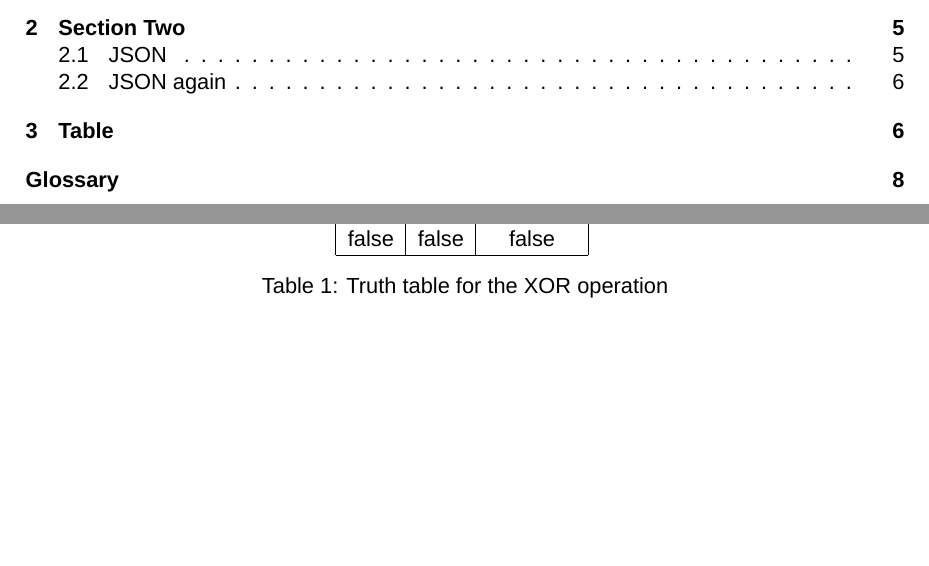
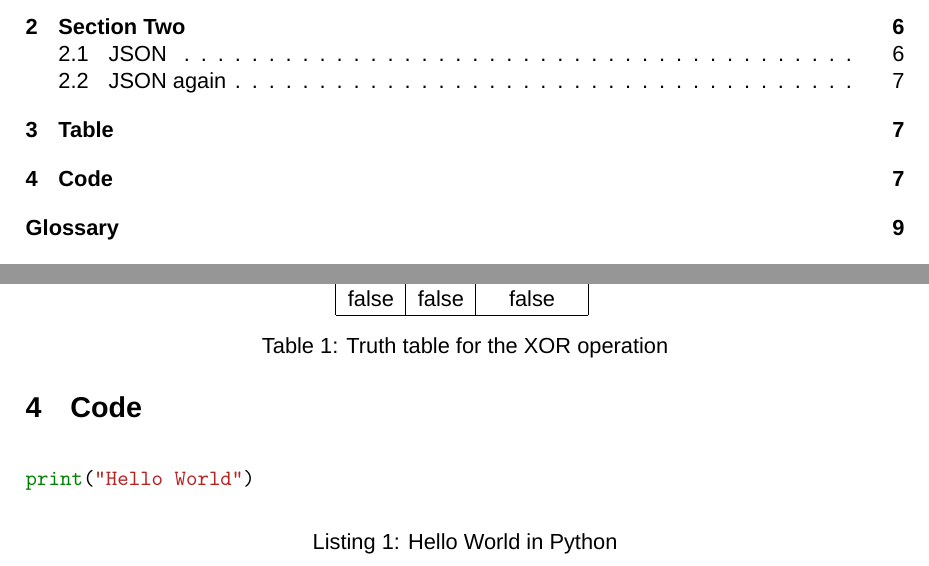
Before and after one commit to MrGalaxyDragon/latex-template-example, a LaTeX document (main.tex, which reads structure/content/content.tex): two parts of pages 2 and 7 of 10 before the commit and two parts of pages 2 and 8 of 11 after it, joined at a grey line, cut so that both start at the same text, the shorter picture padded with empty space. Compiled offline with XeLaTeX; a missing font is replaced by an installed copy or a similar font.

Commit message:
Add example listing

```diff
--- a/structure/content/content.tex
+++ b/structure/content/content.tex
@@ -53,3 +53,14 @@ Duis autem vel eum iriure dolor in hendrerit in vulputate velit esse molestie co
     \caption{Truth table for the XOR operation}
     \label{tab:xor_truth_table}
 \end{table}
+
+\section{Code}
+\label{sec:code}
+
+\begin{listing}[H]
+    \begin{minted}{python}
+print("Hello World")
+    \end{minted}
+    \caption{Hello World in Python}
+    \label{lst:python_hello_world}
+\end{listing}
```
Also changed, not shown: out/main.pdf.
